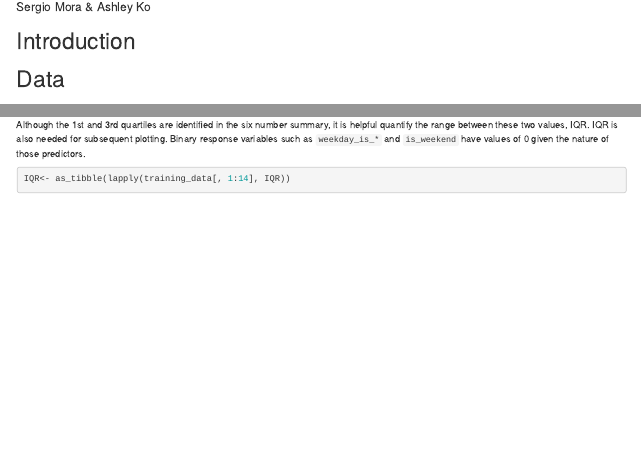
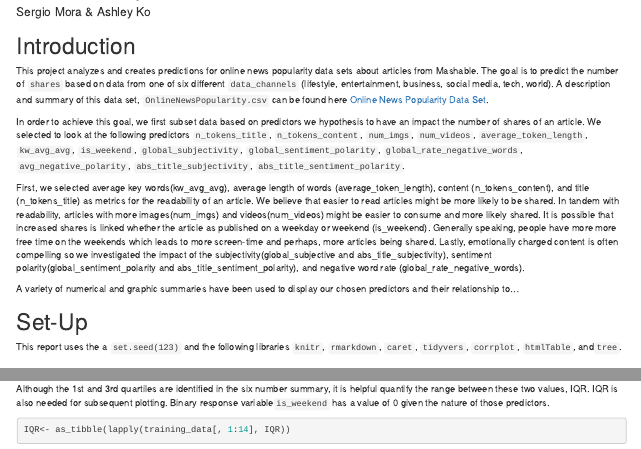
Before and after one commit to akoncsugit/R-ReportAutomation, an R Markdown document (Project 2.Rmd): the page in a window 1100 px wide, from its top, and a second part further down, joined at a grey line. Rendered offline with R 4.5, knitr and Pandoc, with nearby package versions; some code elsewhere in the file could not run offline.

Commit message:
Adding introduction and a plot of the boosted tree model selection

````diff
--- a/Project 2.Rmd
+++ b/Project 2.Rmd
@@ -23,6 +22,17 @@ library(tree)
 ```
 
 # Introduction
+This project analyzes and creates predictions for online news popularity data sets about articles from Mashable. The goal is to predict the number of `shares` based on data from one of six different `data_channels` (lifestyle, entertainment, business, social media, tech, world). A description and summary of this data set, `OnlineNewsPopularity.csv` can be found here [Online News Popularity Data Set](https://archive.ics.uci.edu/ml/datasets/Online+News+Popularity).
+
+In order to achieve this goal, we first subset data based on predictors we hypothesis to have an impact the number of shares of an article. We selected to look at the following predictors `n_tokens_title`, `n_tokens_content`, `num_imgs`, `num_videos`, `average_token_length`, `kw_avg_avg`, `is_weekend`, `global_subjectivity`, `global_sentiment_polarity`, `global_rate_negative_words`, `avg_negative_polarity`, `abs_title_subjectivity`, `abs_title_sentiment_polarity`.
+
+First, we selected average key words(kw_avg_avg), average length of words (average_token_length), content (n_tokens_content),  and title (n_tokens_title) as metrics for the readability of an article. We believe that easier to read articles might be more likely to be shared. In tandem with readability, articles with more images(num_imgs) and videos(num_videos) might be easier to consume and more likely shared. It is possible that increased shares is linked whether the article as published on a weekday or weekend (is_weekend). Generally speaking, people have more more free time on the weekends which leads to more screen-time and perhaps, more articles being shared. Lastly, emotionally charged content is often compelling so we investigated the impact of the subjectivity(global_subjective and abs_title_subjectivity), sentiment polarity(global_sentiment_polarity and abs_title_sentiment_polarity), and negative word rate (global_rate_negative_words).
+
+A variety of numerical and graphic summaries have been used to display our chosen predictors and their relationship to...
+
+
+# Set-Up
+This report uses the a `set.seed(123)` and the following libraries `knitr`, `rmarkdown`, `caret`, `tidyvers`, `corrplot`, `htmlTable`,  and`tree`.
 
 # Data
 ## Reading in data
@@ -84,7 +94,7 @@ options(scipen = 0)
 ```
 
 ### IQR
-Although the 1st and 3rd quartiles are identified in the six number summary, it is helpful quantify the range between these two values, IQR. IQR is also needed for subsequent plotting. Binary response variables such as `weekday_is_*` and `is_weekend` have values of 0 given the nature of those predictors.
+Although the 1st and 3rd quartiles are identified in the six number summary, it is helpful quantify the range between these two values, IQR. IQR is also needed for subsequent plotting. Binary response variable`is_weekend` has a value of 0 given the nature of those predictors.
 ```{r IQR}
 IQR<- as_tibble(lapply(training_data[, 1:14], IQR))
 IQR
````
Also changed, not shown: Project 2.Rmd (3 more changed lines).
